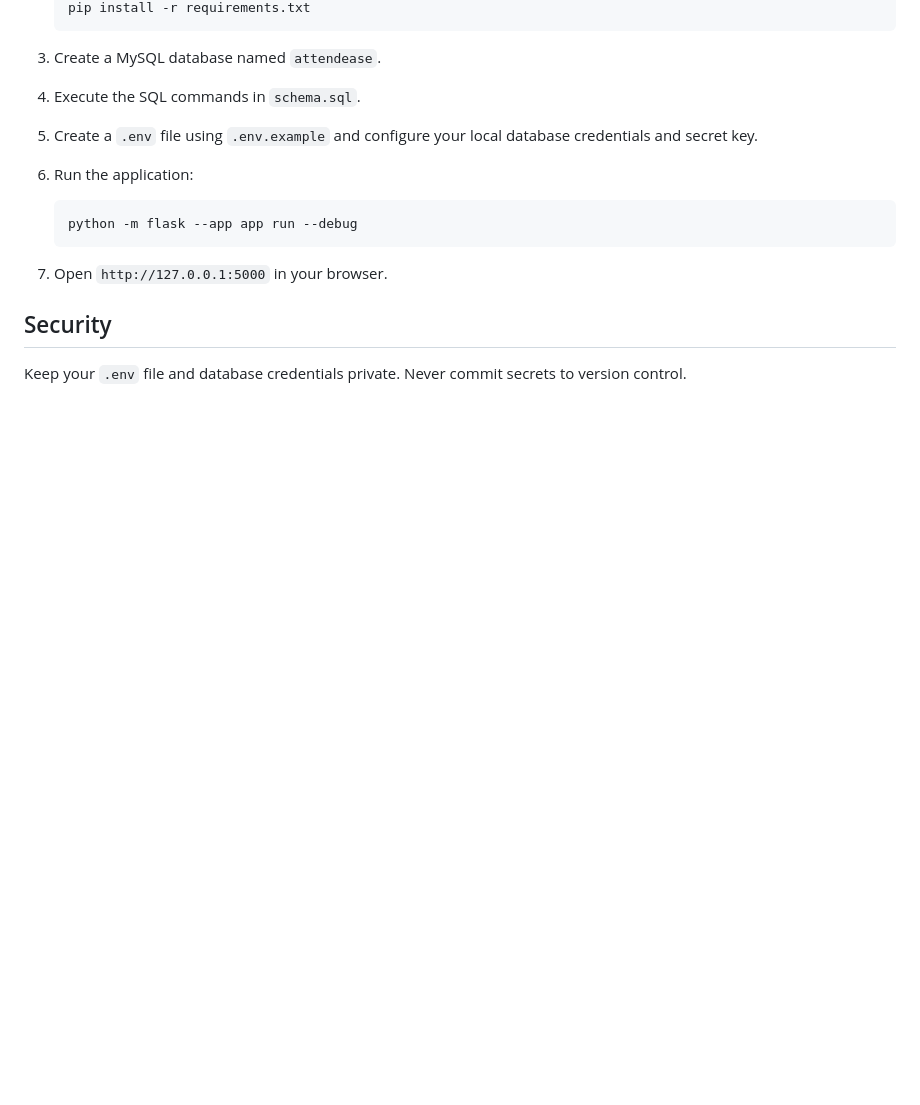
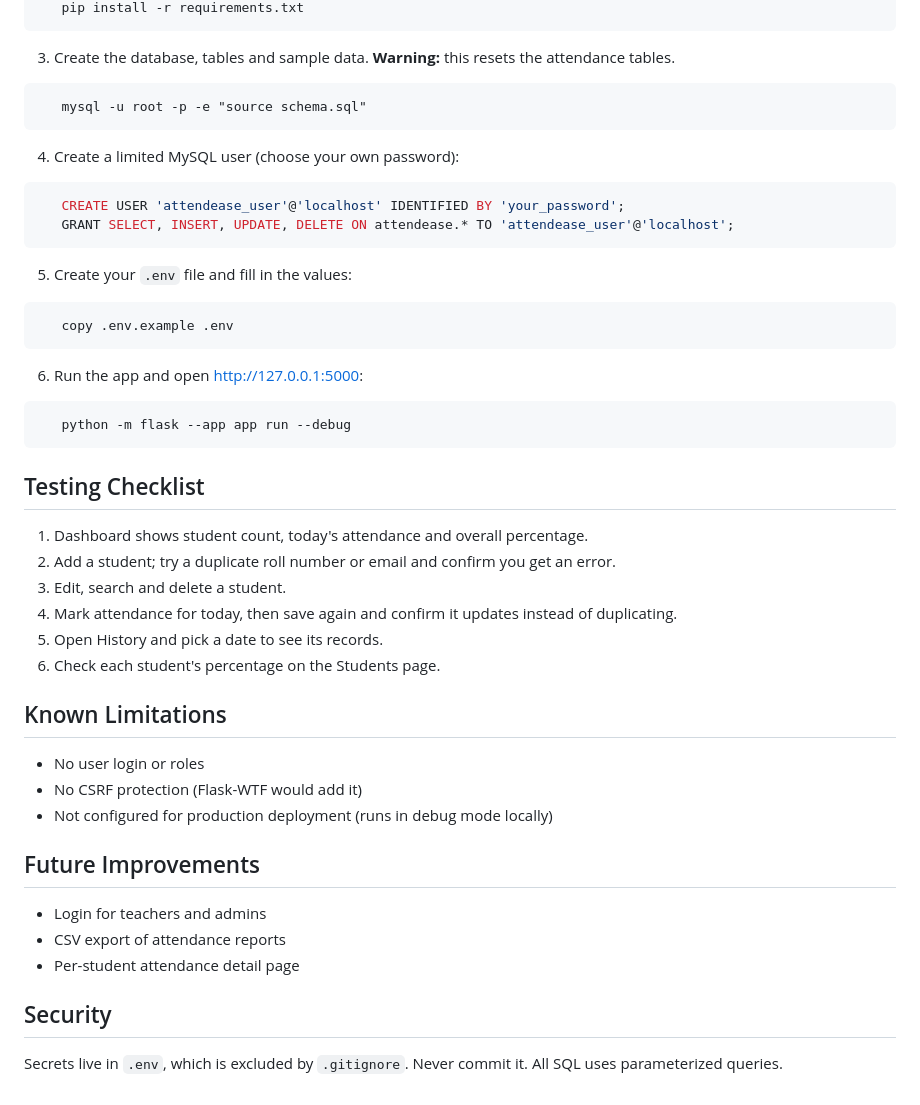
Before and after one commit to bhupeshsaini7/AttendEase, a Markdown page: README.md, the part around one of its changes. Drawn GitHub-style; blank space fills up the shorter version.

````diff
--- a/README.md
+++ b/README.md
@@ -25,17 +49,44 @@ AttendEase is a web-based application designed to manage student records and tra
    pip install -r requirements.txt
-   ```
+```
+3. Create the database, tables and sample data. **Warning:** this resets the attendance tables.
+```
+   mysql -u root -p -e "source schema.sql"
+```
+4. Create a limited MySQL user (choose your own password):
+```sql
+   CREATE USER 'attendease_user'@'localhost' IDENTIFIED BY 'your_password';
+   GRANT SELECT, INSERT, UPDATE, DELETE ON attendease.* TO 'attendease_user'@'localhost';
+```
+5. Create your `.env` file and fill in the values:
+```
+   copy .env.example .env
+```
+6. Run the app and open http://127.0.0.1:5000:
+```
+   python -m flask --app app run --debug
+```
 
-3. Create a MySQL database named `attendease`.
-4. Execute the SQL commands in `schema.sql`.
-5. Create a `.env` file using `.env.example` and configure your local database credentials and secret key.
-6. Run the application:
+## Testing Checklist
 
-   ```bash
-   python -m flask --app app run --debug
-   ```
+1. Dashboard shows student count, today's attendance and overall percentage.
+2. Add a student; try a duplicate roll number or email and confirm you get an error.
+3. Edit, search and delete a student.
+4. Mark attendance for today, then save again and confirm it updates instead of duplicating.
+5. Open History and pick a date to see its records.
+6. Check each student's percentage on the Students page.
 
-7. Open `http://127.0.0.1:5000` in your browser.
+## Known Limitations
+
+- No user login or roles
+- No CSRF protection (Flask-WTF would add it)
+- Not configured for production deployment (runs in debug mode locally)
+
+## Future Improvements
+
+- Login for teachers and admins
+- CSV export of attendance reports
+- Per-student attendance detail page
 
 ## Security
 
-Keep your `.env` file and database credentials private. Never commit secrets to version control.
+Secrets live in `.env`, which is excluded by `.gitignore`. Never commit it. All SQL uses parameterized queries.
````
Also changed, not shown: other parts of README.md (+37 -13 lines), screenshots/dashboard.png (added), screenshots/history.png (added), screenshots/mark.png (added), screenshots/students.png (added).
